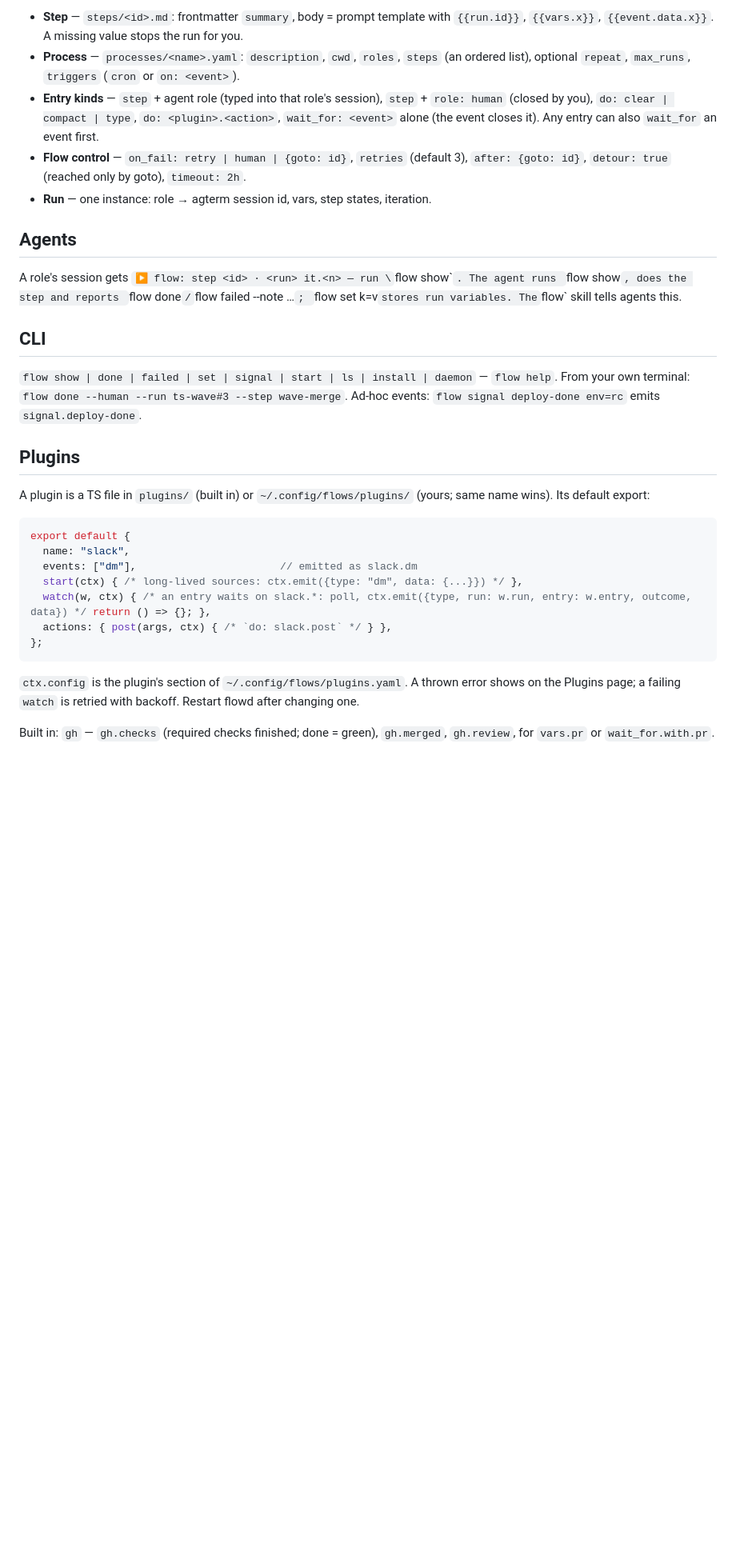
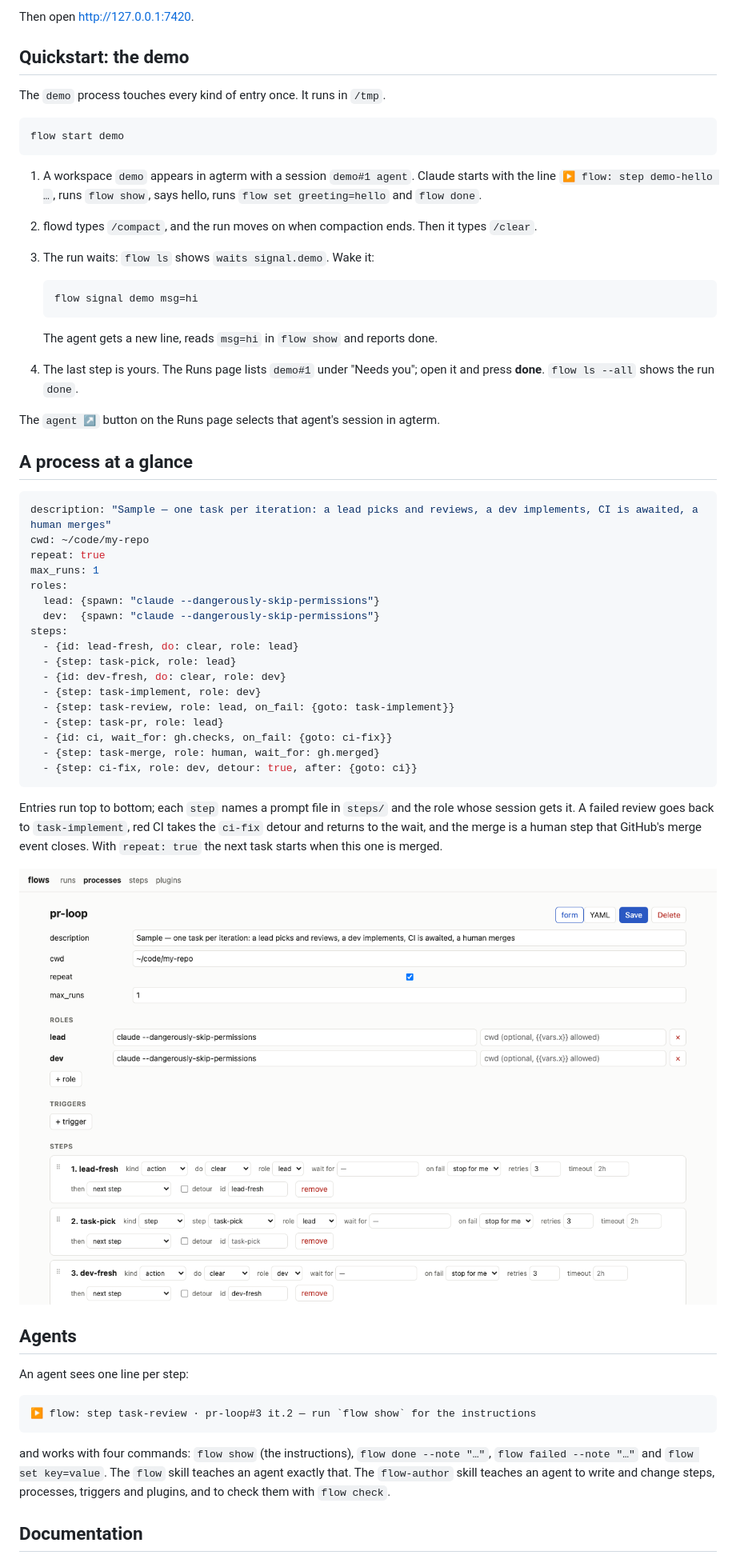
Before and after one commit to isachivka/agents-workflows, a Markdown page: README.md, the part around one of its changes. Shown at 80% size. GitHub-like rendering; pictures changed too: docs/assets/ui-process.png (added); blank space fills up the shorter version.

````diff
--- a/README.md
+++ b/README.md
@@ -24,45 +53,71 @@ Restart: `launchctl kickstart -k gui/$UID/local.flows`.
 
-- **Step** — `steps/<id>.md`: frontmatter `summary`, body = prompt template with
-  `{{run.id}}`, `{{vars.x}}`, `{{event.data.x}}`. A missing value stops the run for you.
-- **Process** — `processes/<name>.yaml`: `description`, `cwd`, `roles`, `steps` (an ordered
-  list), optional `repeat`, `max_runs`, `triggers` (`cron` or `on: <event>`).
-- **Entry kinds** — `step` + agent role (typed into that role's session), `step` +
-  `role: human` (closed by you), `do: clear | compact | type`, `do: <plugin>.<action>`,
-  `wait_for: <event>` alone (the event closes it). Any entry can also `wait_for` an event first.
-- **Flow control** — `on_fail: retry | human | {goto: id}`, `retries` (default 3),
-  `after: {goto: id}`, `detour: true` (reached only by goto), `timeout: 2h`.
-- **Run** — one instance: role → agterm session id, vars, step states, iteration.
+Then open http://127.0.0.1:7420.
+
+## Quickstart: the demo
+
+The `demo` process touches every kind of entry once. It runs in `/tmp`.
+
+```bash
+flow start demo
+```
+
+1. A workspace `demo` appears in agterm with a session `demo#1 agent`. Claude starts with the line
+   `▶ flow: step demo-hello …`, runs `flow show`, says hello, runs `flow set greeting=hello` and
+   `flow done`.
+2. flowd types `/compact`, and the run moves on when compaction ends. Then it types `/clear`.
+3. The run waits: `flow ls` shows `waits signal.demo`. Wake it:
+
+   ```bash
+   flow signal demo msg=hi
+   ```
+
+   The agent gets a new line, reads `msg=hi` in `flow show` and reports done.
+4. The last step is yours. The Runs page lists `demo#1` under "Needs you"; open it and press
+   **done**. `flow ls --all` shows the run `done`.
+
+The `agent ↗` button on the Runs page selects that agent's session in agterm.
+
+## A process at a glance
+
+```yaml
+description: "Sample — one task per iteration: a lead picks and reviews, a dev implements, CI is awaited, a human merges"
+cwd: ~/code/my-repo
+repeat: true
+max_runs: 1
+roles:
+  lead: {spawn: "claude --dangerously-skip-permissions"}
+  dev:  {spawn: "claude --dangerously-skip-permissions"}
+steps:
+  - {id: lead-fresh, do: clear, role: lead}
+  - {step: task-pick, role: lead}
+  - {id: dev-fresh, do: clear, role: dev}
+  - {step: task-implement, role: dev}
+  - {step: task-review, role: lead, on_fail: {goto: task-implement}}
+  - {step: task-pr, role: lead}
+  - {id: ci, wait_for: gh.checks, on_fail: {goto: ci-fix}}
+  - {step: task-merge, role: human, wait_for: gh.merged}
+  - {step: ci-fix, role: dev, detour: true, after: {goto: ci}}
+```
+
+Entries run top to bottom; each `step` names a prompt file in `steps/` and the role whose session
+gets it. A failed review goes back to `task-implement`, red CI takes the `ci-fix` detour and
+returns to the wait, and the merge is a human step that GitHub's merge event closes. With
+`repeat: true` the next task starts when this one is merged.
+
+![Process editor](docs/assets/ui-process.png)
 
 ## Agents
 
-A role's session gets `▶ flow: step <id> · <run> it.<n> — run \`flow show\``. The agent runs
-`flow show`, does the step and reports `flow done` / `flow failed --note …`; `flow set k=v`
-stores run variables. The `flow` skill tells agents this.
+An agent sees one line per step:
 
-## CLI
-
-`flow show | done | failed | set | signal | start | ls | install | daemon` — `flow help`.
-From your own terminal: `flow done --human --run ts-wave#3 --step wave-merge`.
-Ad-hoc events: `flow signal deploy-done env=rc` emits `signal.deploy-done`.
-
-## Plugins
-
-A plugin is a TS file in `plugins/` (built in) or `~/.config/flows/plugins/` (yours; same name
-wins). Its default export:
-
-```ts
-export default {
-  name: "slack",
-  events: ["dm"],                       // emitted as slack.dm
-  start(ctx) { /* long-lived sources: ctx.emit({type: "dm", data: {...}}) */ },
-  watch(w, ctx) { /* an entry waits on slack.*: poll, ctx.emit({type, run: w.run, entry: w.entry, outcome, data}) */ return () => {}; },
-  actions: { post(args, ctx) { /* `do: slack.post` */ } },
-};
+```
+▶ flow: step task-review · pr-loop#3 it.2 — run `flow show` for the instructions
 ```
 
-`ctx.config` is the plugin's section of `~/.config/flows/plugins.yaml`. A thrown error shows on
-the Plugins page; a failing `watch` is retried with backoff. Restart flowd after changing one.
+and works with four commands: `flow show` (the instructions), `flow done --note "…"`,
+`flow failed --note "…"` and `flow set key=value`. The `flow` skill teaches an agent exactly
+that. The `flow-author` skill teaches an agent to write and change steps, processes, triggers and
+plugins, and to check them with `flow check`.
 
-Built in: `gh` — `gh.checks` (required checks finished; done = green), `gh.merged`,
-`gh.review`, for `vars.pr` or `wait_for.with.pr`.
+## Documentation
 
````
Also changed, not shown: other parts of README.md (+62 -15 lines), CONTRIBUTING.md (added, +36 -0 lines), docs/assets/ui-run.png (added), docs/assets/ui-runs.png (added).
